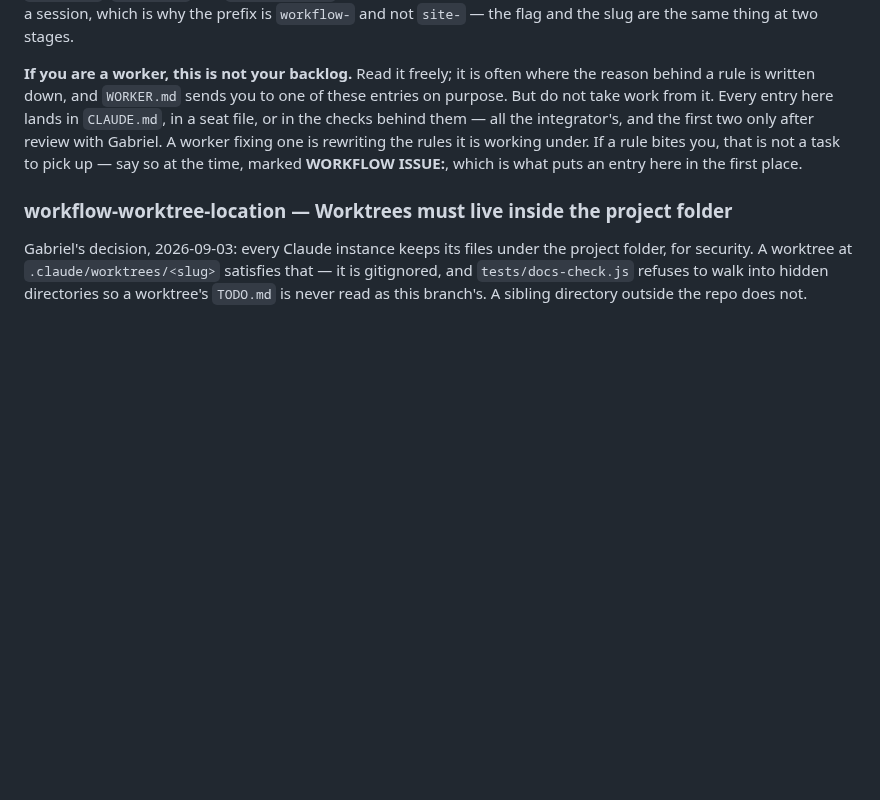
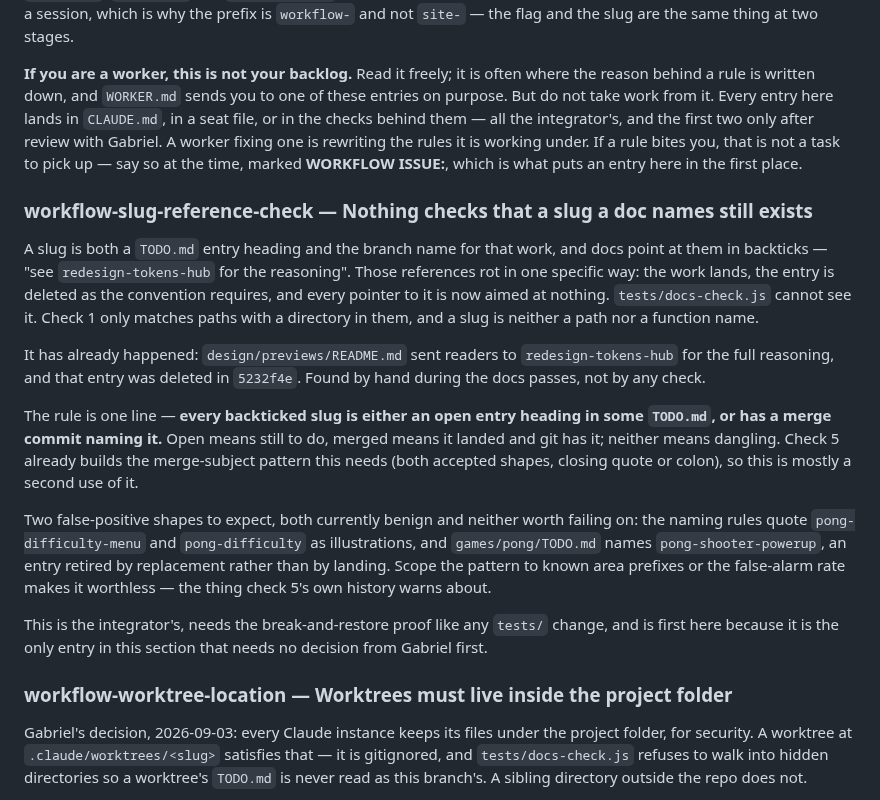
Before and after one commit to gabe-sd/gabe-sd.github.io, a Markdown page: TODO.md, the part around the change. Drawn GitHub-style; blank space fills up the shorter version.

Commit message:
File the slug-reference gap the docs passes turned up
A slug is both a TODO.md entry heading and a branch name, and docs point at them
in backticks. They rot in one way nothing catches: the work lands, the entry is
deleted as the convention requires, and every pointer to it now aims at nothing.
docs-check's check 1 only matches paths with a directory in them, so a slug is
invisible to it.

It had already happened — design/previews/README.md sent readers to
redesign-tokens-hub, deleted in 5232f4e — and it was found by hand rather than by
any check, which is what makes it worth a structural fix rather than a correction.

Filed rather than built: it is a tests/ change, so it wants the break-and-restore
proof and its own branch. The entry carries the rule, the fact that check 5
already builds the merge-subject pattern it needs, and the false-positive shapes,
which are the part that decides whether the check is worth having at all.

It rides on this branch rather than taking its own, per CLAUDE.md — the finding
came out of the work in flight here.

npm test: all suites passed.

Co-Authored-By: Claude Opus 5 <noreply@anthropic.com>

```diff
--- a/TODO.md
+++ b/TODO.md
@@ -109,6 +109,36 @@ one is rewriting the rules it is working under. If a rule bites you, that is not
 a task to pick up — say so at the time, marked **WORKFLOW ISSUE:**, which is what
 puts an entry here in the first place.
 
+### workflow-slug-reference-check — Nothing checks that a slug a doc names still exists
+
+A slug is both a `TODO.md` entry heading and the branch name for that work, and
+docs point at them in backticks — "see `redesign-tokens-hub` for the reasoning".
+Those references rot in one specific way: the work lands, the entry is deleted as
+the convention requires, and every pointer to it is now aimed at nothing.
+`tests/docs-check.js` cannot see it. Check 1 only matches paths with a directory
+in them, and a slug is neither a path nor a function name.
+
+It has already happened: `design/previews/README.md` sent readers to
+`redesign-tokens-hub` for the full reasoning, and that entry was deleted in
+`5232f4e`. Found by hand during the docs passes, not by any check.
+
+The rule is one line — **every backticked slug is either an open entry heading in
+some `TODO.md`, or has a merge commit naming it.** Open means still to do, merged
+means it landed and git has it; neither means dangling. Check 5 already builds the
+merge-subject pattern this needs (both accepted shapes, closing quote or colon),
+so this is mostly a second use of it.
+
+Two false-positive shapes to expect, both currently benign and neither worth
+failing on: the naming rules quote `pong-difficulty-menu` and `pong-difficulty` as
+illustrations, and `games/pong/TODO.md` names `pong-shooter-powerup`, an entry
+retired by replacement rather than by landing. Scope the pattern to known area
+prefixes or the false-alarm rate makes it worthless — the thing check 5's own
+history warns about.
+
+This is the integrator's, needs the break-and-restore proof like any `tests/`
+change, and is first here because it is the only entry in this section that needs
+no decision from Gabriel first.
+
 ### workflow-worktree-location — Worktrees must live inside the project folder
 
 Gabriel's decision, 2026-09-03: every Claude instance keeps its files under the
```
